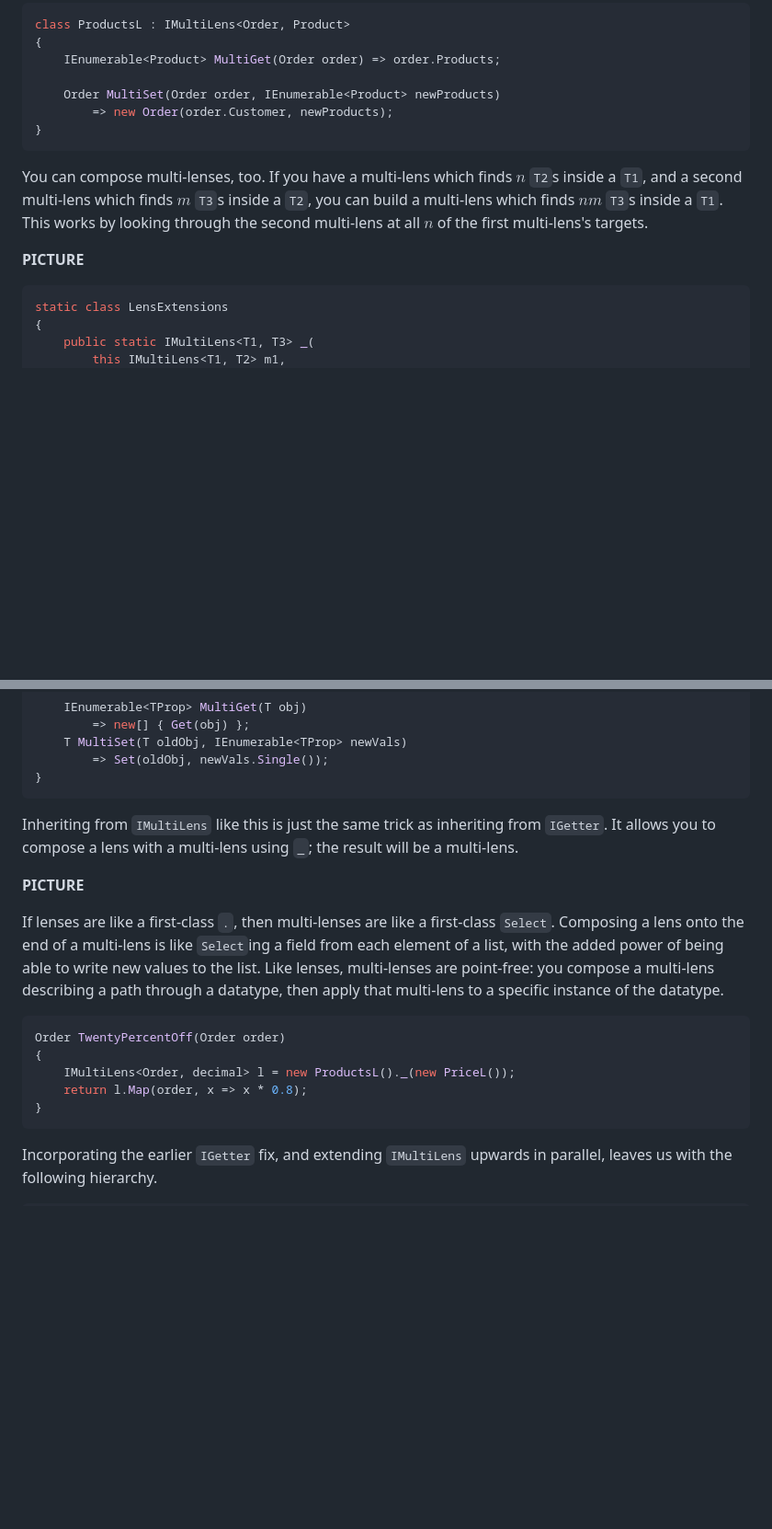
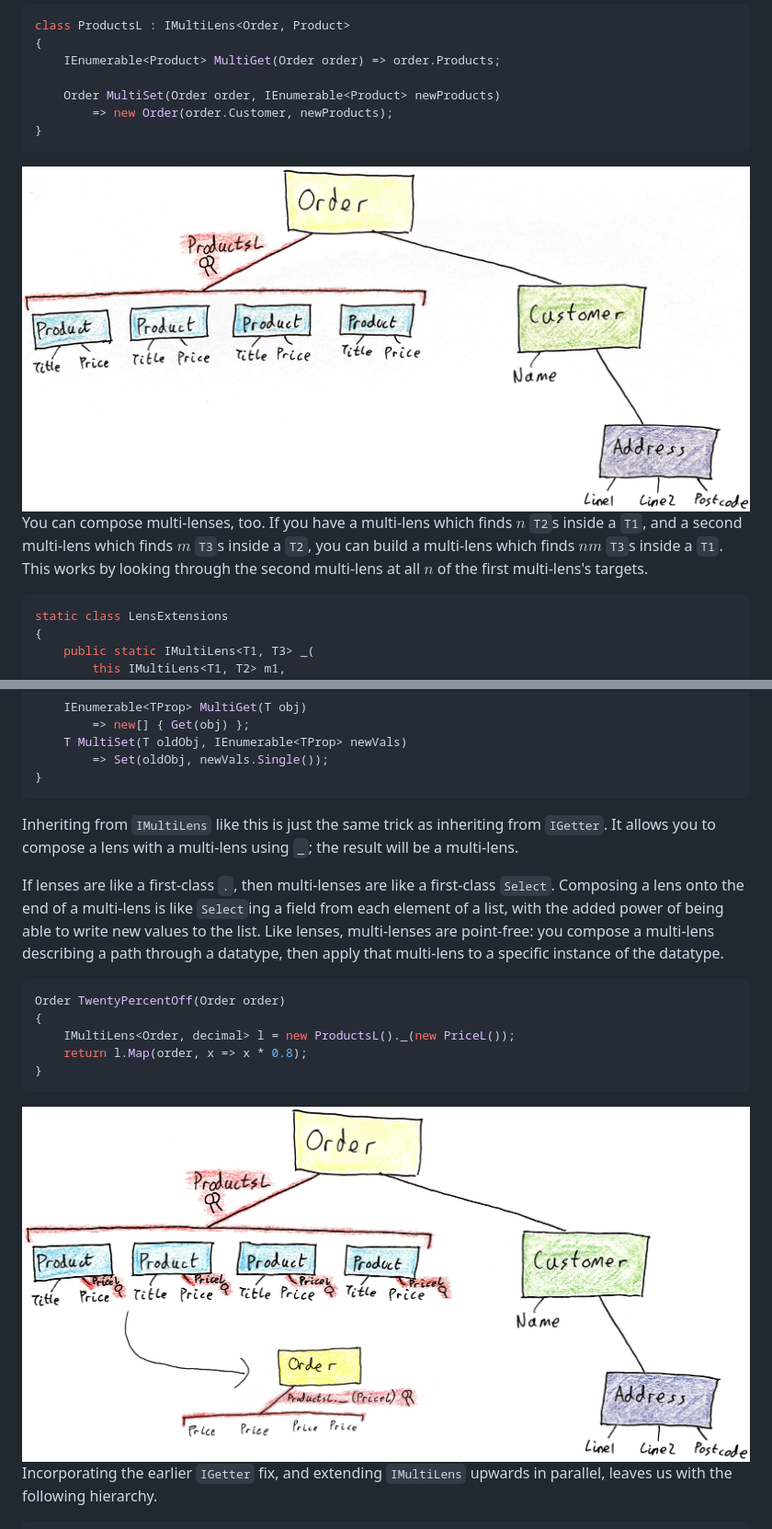
Before and after one commit to benjamin-hodgson/benjamin-hodgson.github.io, a Markdown page: drafts/2018-11-30-zooming-in-on-default-interface-methods.md, 2 parts joined by grey strips. Shown: that part at 92% size. Drawn GitHub-style; pictures changed too: images/2018-11-30-zooming-in-on-default-interface-methods/product-and-price.jpg (added), images/2018-11-30-zooming-in-on-default-interface-methods/products.jpg (added); blank space fills up the shorter version.

````diff
--- a/drafts/2018-11-30-zooming-in-on-default-interface-methods.md
+++ b/drafts/2018-11-30-zooming-in-on-default-interface-methods.md
@@ -237,9 +237,9 @@ class ProductsL : IMultiLens<Order, Product>
 }
 ```
 
+<img src="/images/2018-11-30-zooming-in-on-default-interface-methods/products.jpg" width="900" />
+
 You can compose multi-lenses, too. If you have a multi-lens which finds $n$ `T2`s inside a `T1`, and a second multi-lens which finds $m$ `T3`s inside a `T2`, you can build a multi-lens which finds $nm$ `T3`s inside a `T1`. This works by looking through the second multi-lens at all $n$ of the first multi-lens's targets.
-
-**PICTURE**
 
 ```csharp
 static class LensExtensions
@@ -293,8 +293,6 @@ interface ILens<T, TProp> : IMultiLens<T, TProp>
 
 Inheriting from `IMultiLens` like this is just the same trick as inheriting from `IGetter`. It allows you to compose a lens with a multi-lens using `_`; the result will be a multi-lens.
 
-**PICTURE**
-
 If lenses are like a first-class `.`, then multi-lenses are like a first-class `Select`. Composing a lens onto the end of a multi-lens is like `Select`ing a field from each element of a list, with the added power of being able to write new values to the list. Like lenses, multi-lenses are point-free: you compose a multi-lens describing a path through a datatype, then apply that multi-lens to a specific instance of the datatype.
 
 ```csharp
@@ -304,6 +302,7 @@ Order TwentyPercentOff(Order order)
     return l.Map(order, x => x * 0.8);
 }
 ```
+<img src="/images/2018-11-30-zooming-in-on-default-interface-methods/product-and-price.jpg" width="900" />
 
 Incorporating the earlier `IGetter` fix, and extending `IMultiLens` upwards in parallel, leaves us with the following hierarchy.
 
````
Also changed, not shown: other parts of drafts/2018-11-30-zooming-in-on-default-interface-methods.md (+8 -8 lines), images/2018-11-30-zooming-in-on-default-interface-methods/customer.jpg (added), images/2018-11-30-zooming-in-on-default-interface-methods/model.jpg (added), images/2018-11-30-zooming-in-on-default-interface-methods/postcode.jpg (added), 1 other file.
